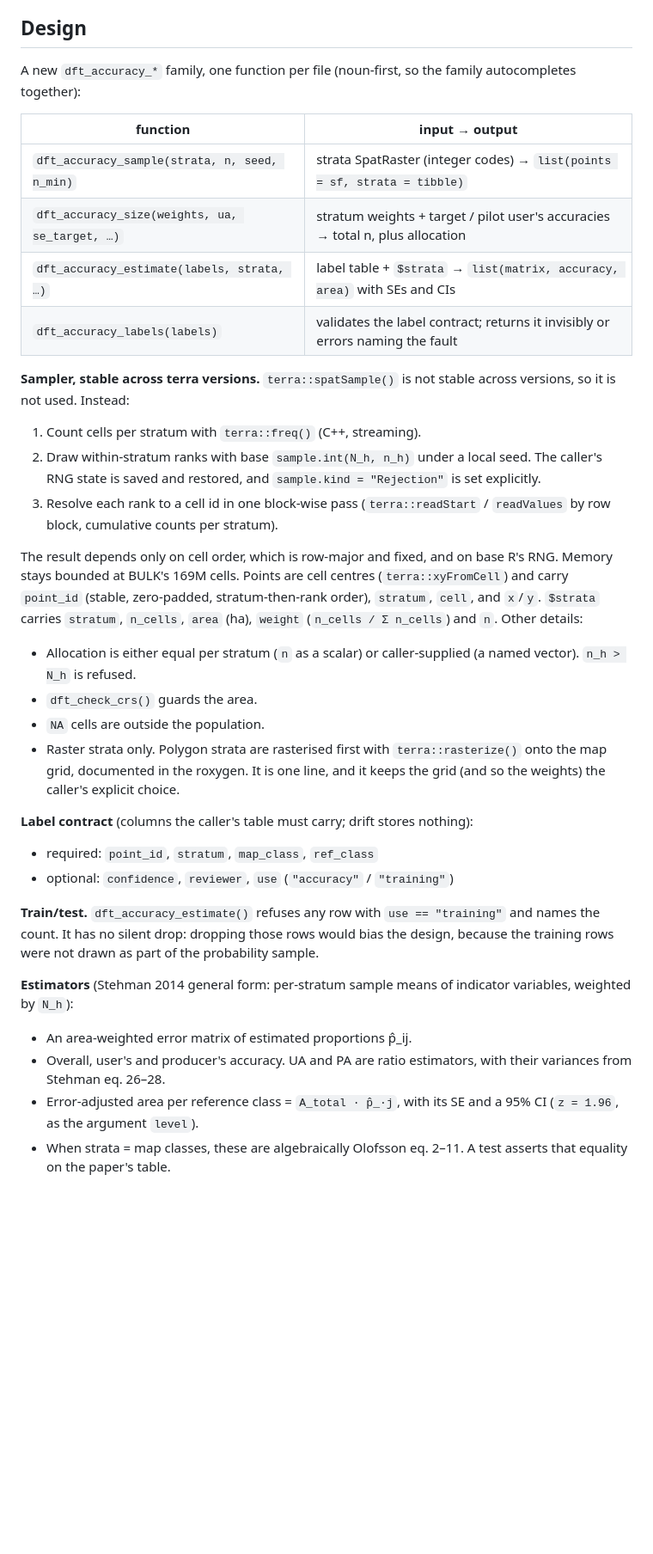
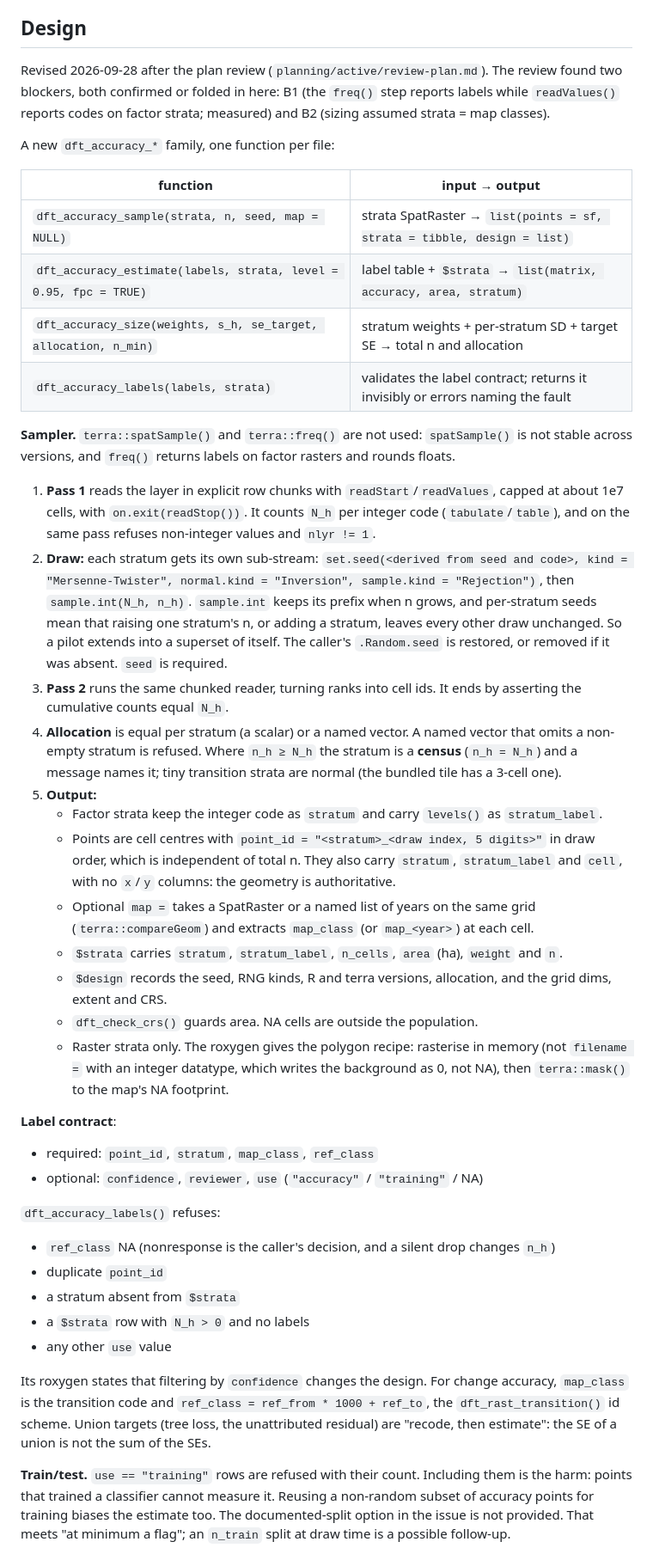
Before and after one commit to NewGraphEnvironment/drift, a Markdown page: planning/active/task_plan.md, the part around one of its changes. Shown at 86% size. GitHub-like rendering; blank space fills up the shorter version.

```diff
--- a/planning/active/task_plan.md
+++ b/planning/active/task_plan.md
@@ -7,35 +7,43 @@ The standard remedy is a stratified sample of reference labels and estimators th
 
 ## Design
 
-A new `dft_accuracy_*` family, one function per file (noun-first, so the family autocompletes together):
+Revised 2026-09-28 after the plan review (`planning/active/review-plan.md`). The review found two blockers, both confirmed or folded in here: B1 (the `freq()` step reports labels while `readValues()` reports codes on factor strata; measured) and B2 (sizing assumed strata = map classes).
+
+A new `dft_accuracy_*` family, one function per file:
 
 | function | input → output |
 |---|---|
-| `dft_accuracy_sample(strata, n, seed, n_min)` | strata SpatRaster (integer codes) → `list(points = sf, strata = tibble)` |
-| `dft_accuracy_size(weights, ua, se_target, …)` | stratum weights + target / pilot user's accuracies → total n, plus allocation |
-| `dft_accuracy_estimate(labels, strata, …)` | label table + `$strata` → `list(matrix, accuracy, area)` with SEs and CIs |
-| `dft_accuracy_labels(labels)` | validates the label contract; returns it invisibly or errors naming the fault |
+| `dft_accuracy_sample(strata, n, seed, map = NULL)` | strata SpatRaster → `list(points = sf, strata = tibble, design = list)` |
+| `dft_accuracy_estimate(labels, strata, level = 0.95, fpc = TRUE)` | label table + `$strata` → `list(matrix, accuracy, area, stratum)` |
+| `dft_accuracy_size(weights, s_h, se_target, allocation, n_min)` | stratum weights + per-stratum SD + target SE → total n and allocation |
+| `dft_accuracy_labels(labels, strata)` | validates the label contract; returns it invisibly or errors naming the fault |
 
-**Sampler, stable across terra versions.** `terra::spatSample()` is not stable across versions, so it is not used. Instead:
-1. Count cells per stratum with `terra::freq()` (C++, streaming).
-2. Draw within-stratum ranks with base `sample.int(N_h, n_h)` under a local seed. The caller's RNG state is saved and restored, and `sample.kind = "Rejection"` is set explicitly.
-3. Resolve each rank to a cell id in one block-wise pass (`terra::readStart` / `readValues` by row block, cumulative counts per stratum).
+**Sampler.** `terra::spatSample()` and `terra::freq()` are not used: `spatSample()` is not stable across versions, and `freq()` returns labels on factor rasters and rounds floats.
+1. **Pass 1** reads the layer in explicit row chunks with `readStart`/`readValues`, capped at about 1e7 cells, with `on.exit(readStop())`. It counts `N_h` per integer code (`tabulate`/`table`), and on the same pass refuses non-integer values and `nlyr != 1`.
+2. **Draw:** each stratum gets its own sub-stream: `set.seed(<derived from seed and code>, kind = "Mersenne-Twister", normal.kind = "Inversion", sample.kind = "Rejection")`, then `sample.int(N_h, n_h)`. `sample.int` keeps its prefix when n grows, and per-stratum seeds mean that raising one stratum's n, or adding a stratum, leaves every other draw unchanged. So a pilot extends into a superset of itself. The caller's `.Random.seed` is restored, or removed if it was absent. `seed` is required.
+3. **Pass 2** runs the same chunked reader, turning ranks into cell ids. It ends by asserting the cumulative counts equal `N_h`.
+4. **Allocation** is equal per stratum (a scalar) or a named vector. A named vector that omits a non-empty stratum is refused. Where `n_h ≥ N_h` the stratum is a **census** (`n_h = N_h`) and a message names it; tiny transition strata are normal (the bundled tile has a 3-cell one).
+5. **Output:**
+   - Factor strata keep the integer code as `stratum` and carry `levels()` as `stratum_label`.
+   - Points are cell centres with `point_id = "<stratum>_<draw index, 5 digits>"` in draw order, which is independent of total n. They also carry `stratum`, `stratum_label` and `cell`, with no `x`/`y` columns: the geometry is authoritative.
+   - Optional `map =` takes a SpatRaster or a named list of years on the same grid (`terra::compareGeom`) and extracts `map_class` (or `map_<year>`) at each cell.
+   - `$strata` carries `stratum`, `stratum_label`, `n_cells`, `area` (ha), `weight` and `n`.
+   - `$design` records the seed, RNG kinds, R and terra versions, allocation, and the grid dims, extent and CRS.
+   - `dft_check_crs()` guards area. NA cells are outside the population.
+   - Raster strata only. The roxygen gives the polygon recipe: rasterise in memory (not `filename =` with an integer datatype, which writes the background as 0, not NA), then `terra::mask()` to the map's NA footprint.
 
-The result depends only on cell order, which is row-major and fixed, and on base R's RNG. Memory stays bounded at BULK's 169M cells. Points are cell centres (`terra::xyFromCell`) and carry `point_id` (stable, zero-padded, stratum-then-rank order), `stratum`, `cell`, and `x`/`y`. `$strata` carries `stratum`, `n_cells`, `area` (ha), `weight` (`n_cells / Σ n_cells`) and `n`. Other details:
-- Allocation is either equal per stratum (`n` as a scalar) or caller-supplied (a named vector). `n_h > N_h` is refused.
-- `dft_check_crs()` guards the area.
-- `NA` cells are outside the population.
-- Raster strata only. Polygon strata are rasterised first with `terra::rasterize()` onto the map grid, documented in the roxygen. It is one line, and it keeps the grid (and so the weights) the caller's explicit choice.
+**Label contract**:
+- required: `point_id`, `stratum`, `map_class`, `ref_class`
+- optional: `confidence`, `reviewer`, `use` (`"accuracy"` / `"training"` / NA)
 
-**Label contract** (columns the caller's table must carry; drift stores nothing):
-- required: `point_id`, `stratum`, `map_class`, `ref_class`
-- optional: `confidence`, `reviewer`, `use` (`"accuracy"` / `"training"`)
+`dft_accuracy_labels()` refuses:
+- `ref_class` NA (nonresponse is the caller's decision, and a silent drop changes `n_h`)
+- duplicate `point_id`
+- a stratum absent from `$strata`
+- a `$strata` row with `N_h > 0` and no labels
+- any other `use` value
 
-**Train/test.** `dft_accuracy_estimate()` refuses any row with `use == "training"` and names the count. It has no silent drop: dropping those rows would bias the design, because the training rows were not drawn as part of the probability sample.
+Its roxygen states that filtering by `confidence` changes the design. For change accuracy, `map_class` is the transition code and `ref_class = ref_from * 1000 + ref_to`, the `dft_rast_transition()` id scheme. Union targets (tree loss, the unattributed residual) are "recode, then estimate": the SE of a union is not the sum of the SEs.
 
-**Estimators** (Stehman 2014 general form: per-stratum sample means of indicator variables, weighted by `N_h`):
-- An area-weighted error matrix of estimated proportions p̂_ij.
-- Overall, user's and producer's accuracy. UA and PA are ratio estimators, with their variances from Stehman eq. 26–28.
-- Error-adjusted area per reference class = `A_total · p̂_·j`, with its SE and a 95% CI (`z = 1.96`, as the argument `level`).
-- When strata = map classes, these are algebraically Olofsson eq. 2–11. A test asserts that equality on the paper's table.
+**Train/test.** `use == "training"` rows are refused with their count. Including them is the harm: points that trained a classifier cannot measure it. Reusing a non-random subset of accuracy points for training biases the estimate too. The documented-split option in the issue is not provided. That meets "at minimum a flag"; an `n_train` split at draw time is a possible follow-up.
 
```
Also changed, not shown: other parts of planning/active/task_plan.md (+35 -11 lines), planning/active/review-plan.md (added, +27 -0 lines).
